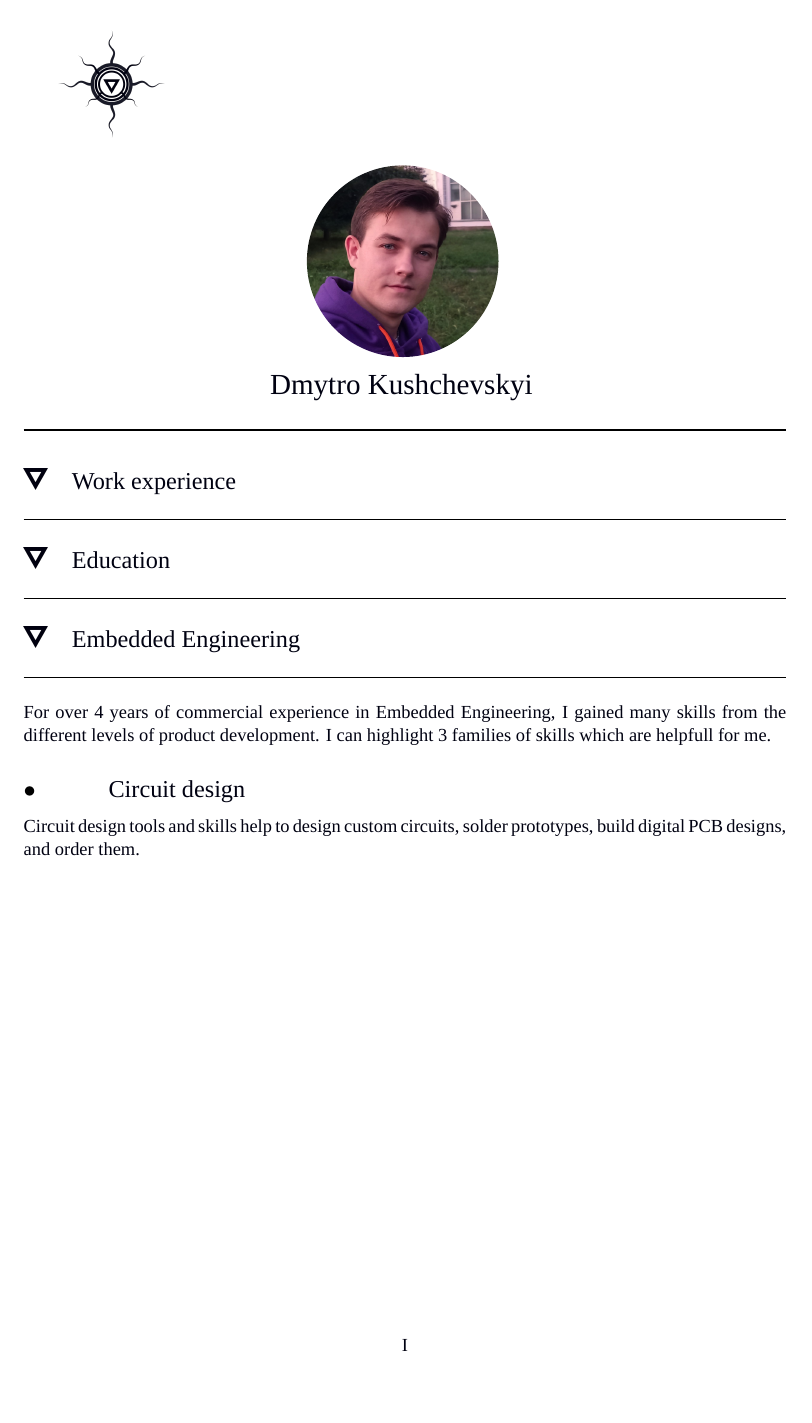
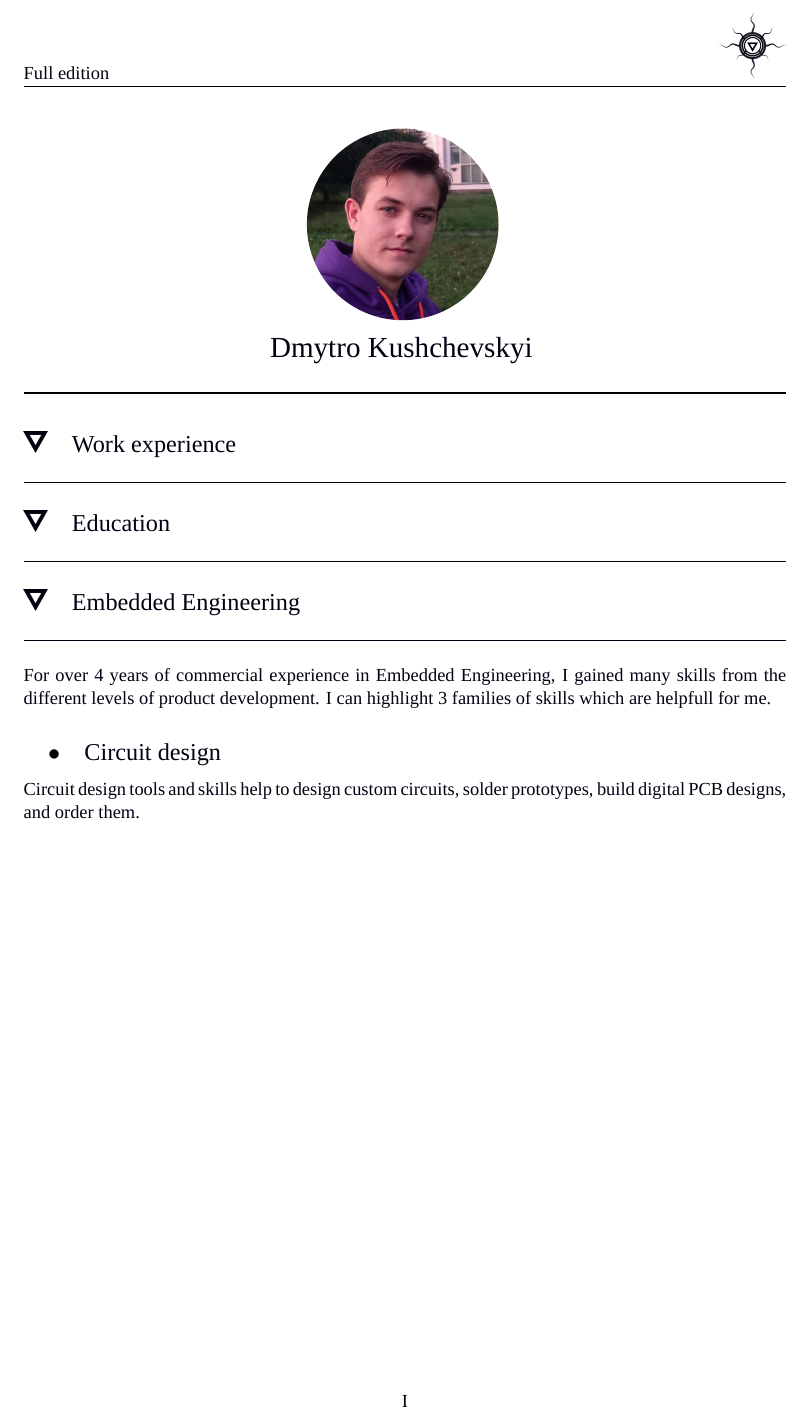
Before and after one commit to dkushche/Curriculum_vitae, a LaTeX CV (variants/full/CV_Dmytro_Kushchevskyi_full.tex, which reads variants/curriculum_vitae.cls): page 1 of 2. Compiled offline with XeLaTeX; a missing font is replaced by an installed copy or a similar font.

Commit message:
Add Header and footer

```diff
--- a/variants/curriculum_vitae.cls
+++ b/variants/curriculum_vitae.cls
@@ -5,11 +5,21 @@
 
 \RequirePackage{fontspec}
 \RequirePackage{titlesec}
-\RequirePackage[a4paper, left=1in, right=1in, bottom=1in, top=0.2in]{geometry}
+\RequirePackage[a4paper, left=1in, right=1in, bottom=1in, top=0.6in]{geometry}
 \RequirePackage{tikz}
 \RequirePackage{mdframed}
+\RequirePackage{fancyhdr}
 
-\definecolor{custom_black}{RGB}{0, 1, 17}
+\pagenumbering{Roman}
+
+\setlength{\headheight}{45pt}
+
+\pagestyle{fancy}
+\fancyhf{}
+\rhead{\includegraphics[scale=0.07]{logo}}
+\cfoot{\thepage}
+
+\definecolor{text_color}{RGB}{0, 1, 17}
 
 \graphicspath{ {./graphics} }
 
@@ -18,7 +28,7 @@
     Scale=1,
     Extension = .ttf,
     UprightFont=*-Regular,
-    Color=custom_black,
+    Color=text_color,
   ]
 
 \newcommand{\custombullet}{\includegraphics[width=0.5cm]{section}}
@@ -28,12 +38,12 @@
 {$\custombullet$}
 {1em}
 {}
-[\rule{\textwidth}{0.4pt}]
+[\textcolor{text_color}{\rule{\textwidth}{0.4pt}}]
 
 \titleformat{\subsection}
 {\Large}
-{$\bullet$}
-{3em}
+{\hspace{0.2in}$\bullet$}
+{1em}
 {}
 
 \renewcommand{\maketitle} {
@@ -50,5 +60,3 @@
     \rule{\textwidth}{1.2pt}
   \end{center}
 }
-
-\pagenumbering{Roman}
--- a/variants/full/CV_Dmytro_Kushchevskyi_full.tex
+++ b/variants/full/CV_Dmytro_Kushchevskyi_full.tex
@@ -1,10 +1,8 @@
 \documentclass{variants/curriculum_vitae}
 
+\lhead{Full edition}
+
 \begin{document}
-
-\begin{tikzpicture}
-  \node at (0, 0) {\includegraphics[scale=0.11]{logo}};
-\end{tikzpicture}
 
 \maketitle
 
```
